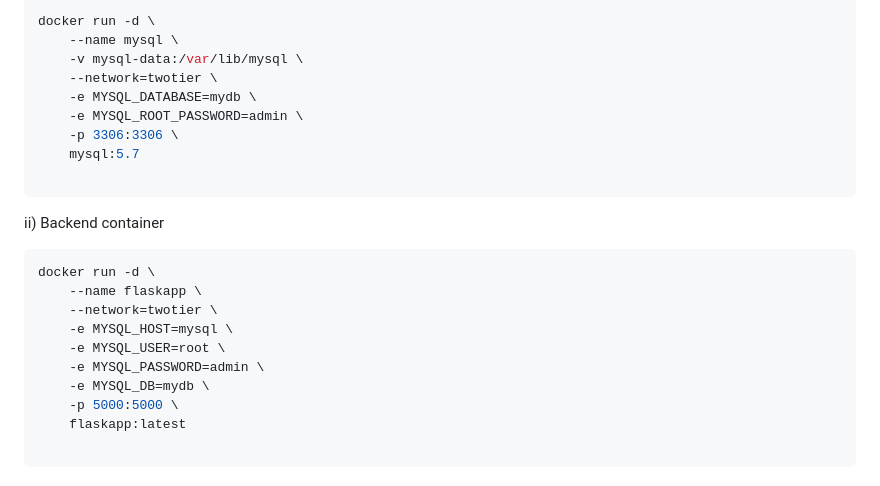
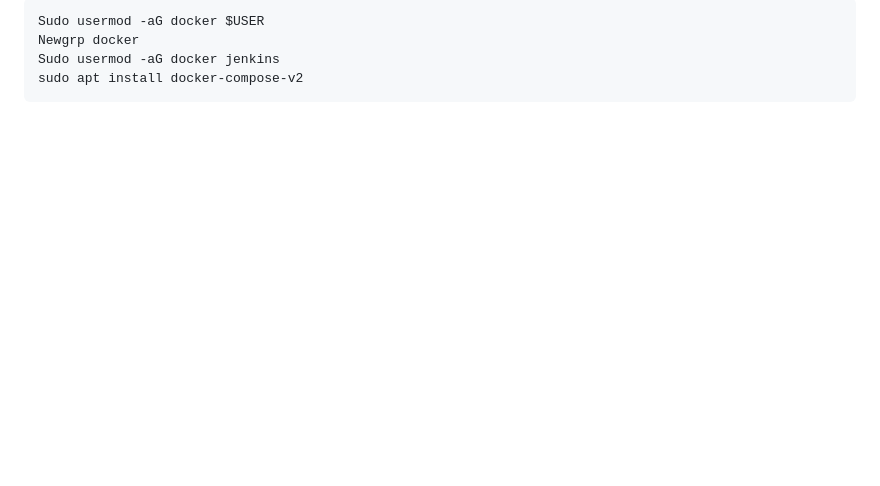
Before and after one commit to amitsaini4210/Devops_Projects, a Markdown page: two-tier-flask-app-deploy-using-Jenkins/README.md, the part around one of its changes. Rendered like a GitHub page; blank space fills up the shorter version.

Commit message:
Revise README for Jenkins deployment and email setup
Updated README to reflect deployment of a two-tier Flask app using Jenkins and added email notifications.

````diff
--- a/two-tier-flask-app-deploy-using-Jenkins/README.md
+++ b/two-tier-flask-app-deploy-using-Jenkins/README.md
@@ -94,25 +47,7 @@ i) MySQL container
 ```bash
-docker run -d \
-    --name mysql \
-    -v mysql-data:/var/lib/mysql \
-    --network=twotier \
-    -e MYSQL_DATABASE=mydb \
-    -e MYSQL_ROOT_PASSWORD=admin \
-    -p 3306:3306 \
-    mysql:5.7
-
-```
-ii) Backend container
-```bash
-docker run -d \
-    --name flaskapp \
-    --network=twotier \
-    -e MYSQL_HOST=mysql \
-    -e MYSQL_USER=root \
-    -e MYSQL_PASSWORD=admin \
-    -e MYSQL_DB=mydb \
-    -p 5000:5000 \
-    flaskapp:latest
-
+Sudo usermod -aG docker $USER
+Newgrp docker
+Sudo usermod -aG docker jenkins
+sudo apt install docker-compose-v2
 ```
 
````
Also changed, not shown: other parts of two-tier-flask-app-deploy-using-Jenkins/README.md (+110 -81 lines).
